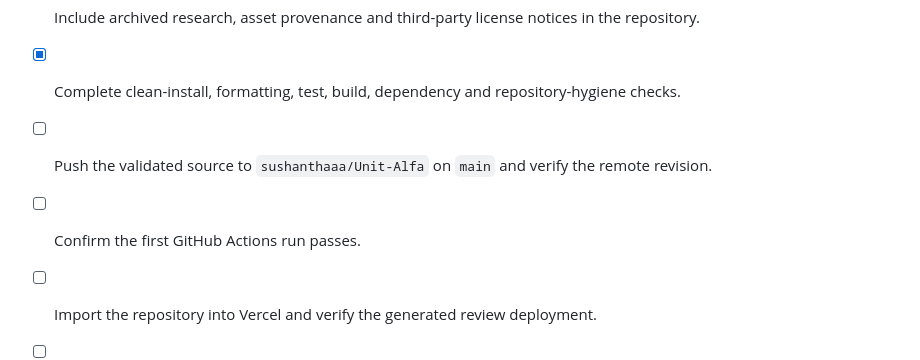
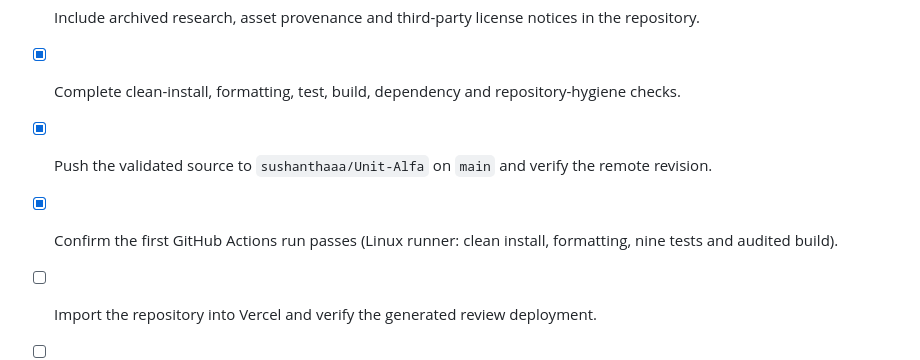
Before and after one commit to sushanthaaa/Unit-Alfa, a Markdown page: TODO.md, the part around the change. GitHub-like rendering.

```diff
--- a/TODO.md
+++ b/TODO.md
@@ -116,7 +116,7 @@ These do not conceal placeholders or simulated submission in the delivered site.
 - [x] Add contribution conventions, editor settings and Vercel import/launch documentation.
 - [x] Include archived research, asset provenance and third-party license notices in the repository.
 - [x] Complete clean-install, formatting, test, build, dependency and repository-hygiene checks.
-- [ ] Push the validated source to `sushanthaaa/Unit-Alfa` on `main` and verify the remote revision.
-- [ ] Confirm the first GitHub Actions run passes.
+- [x] Push the validated source to `sushanthaaa/Unit-Alfa` on `main` and verify the remote revision.
+- [x] Confirm the first GitHub Actions run passes (Linux runner: clean install, formatting, nine tests and audited build).
 - [ ] Import the repository into Vercel and verify the generated review deployment.
 - [ ] Share a client-accessible Vercel review link and obtain approval before company-domain cutover.
```
Also changed, not shown: VALIDATION.md (+5 -0 lines).
